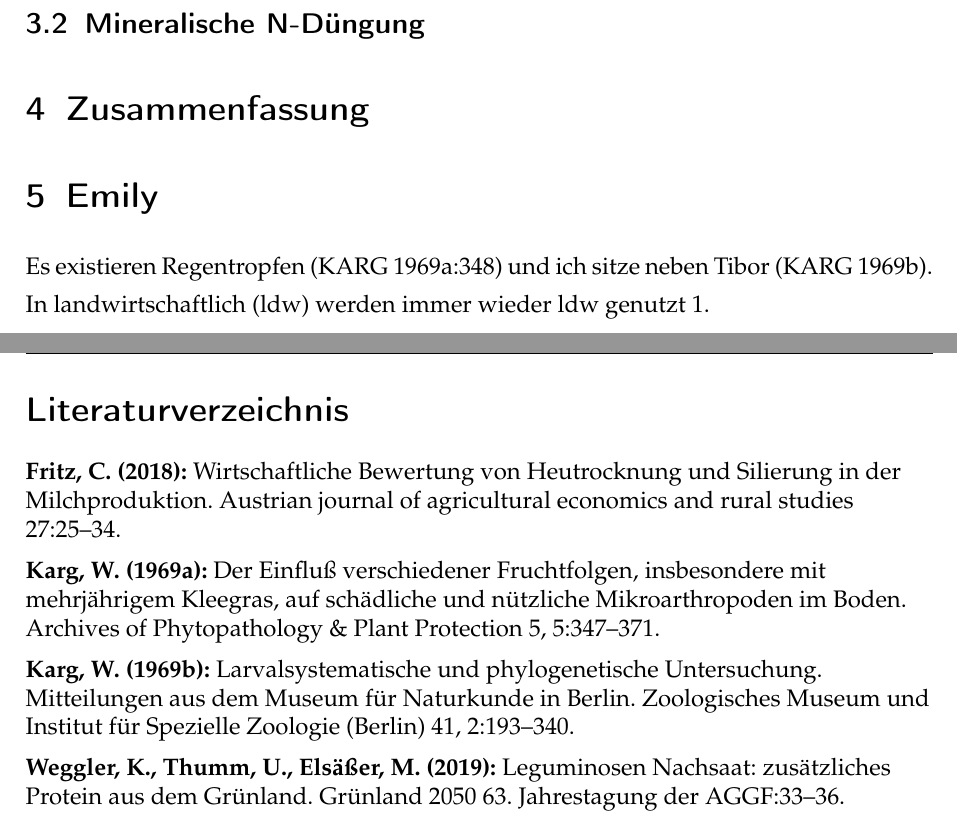
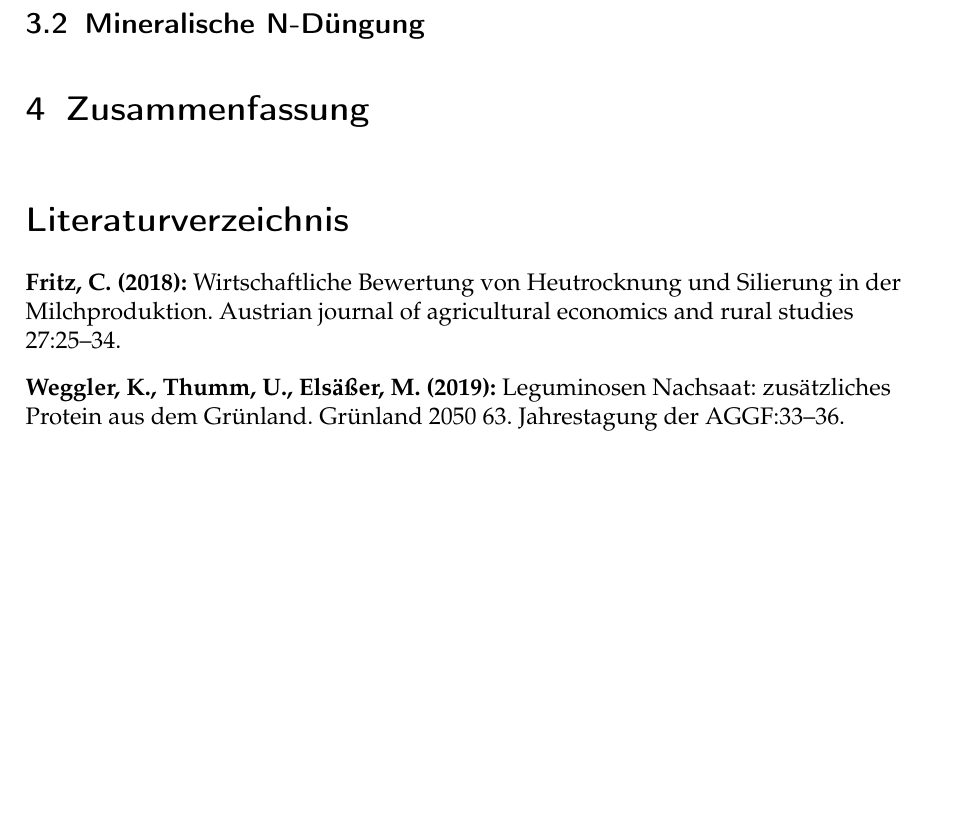
Before and after one commit to the-white-one/semII, a LaTeX document (semII/twe2.tex): two parts of pages 5 and 6 of 6 before the commit and part of page 5 of 5 after it, the two joined at a grey line, cut so that both start at the same text, the shorter picture padded with empty space. Compiled offline with pdfLaTeX.

Commit message:
auto commit building complete

```diff
--- a/semII/twe2.tex
+++ b/semII/twe2.tex
@@ -147,9 +146,6 @@ Steigerung der \ac{NEL} Erträge
 \section{Zusammenfassung}
 \label{sec:Zusammenfassung}
 
-\section{Emily}
-Es existieren Regentropfen \parencite[348]{karg1969einfluss} und ich sitze neben Tibor \parencite{karg1965larvalsystematische}.
-In \ac{ldw} werden immer wieder \ac{ldw} genutzt \ref{sec:Einleitung}.
 
 %Literaturverzeichnis
 \begin{singlespace} %einfacher Zeilenabstand im Literaturverzeichnis
```
Also changed, not shown: semII/twe2.pdf, semII/twe2.tex (1 more changed lines).
